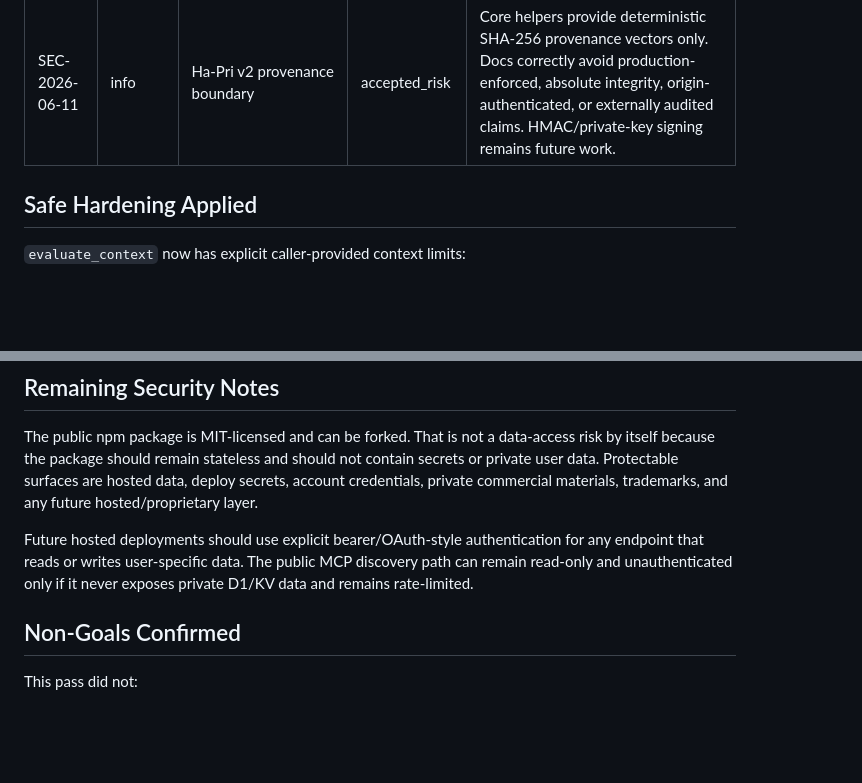
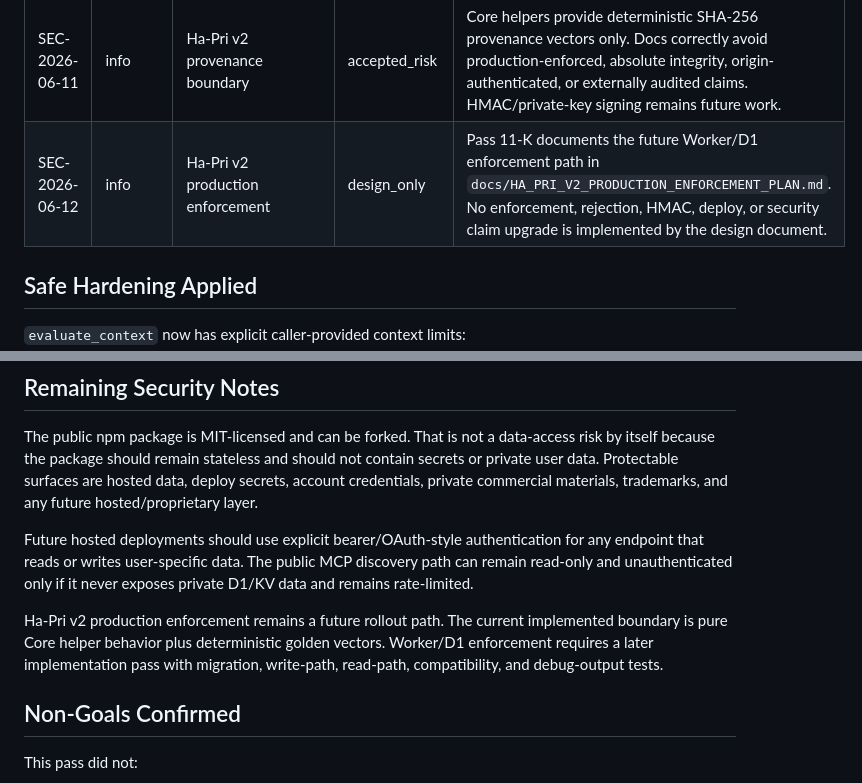
Before and after one commit to PrinceGabriel-lgtm/freshcontext-mcp, a Markdown page: docs/SECURITY_AUDIT_2026-06.md, 2 parts joined by grey strips. Drawn GitHub-style; blank space fills up the shorter version.

Commit message:
docs(provenance): design ha-pri v2 production enforcement

```diff
--- a/docs/SECURITY_AUDIT_2026-06.md
+++ b/docs/SECURITY_AUDIT_2026-06.md
@@ -107,6 +107,7 @@ Package dry-run includes expected public/runtime files such as `dist/server.js`,
 | SEC-2026-06-09 | low | Worker debug routes | fixed_in_12_B | `/health`, `/debug/db`, and `/debug/scrape` now have explicit method guards. Debug scrape failures return a generic JSON error while detailed errors remain in structured logs. Added regression tests. |
 | SEC-2026-06-10 | low | Reference adapter network surface | fixed_in_12_B | arXiv, Reddit, and broad changelog direct URL paths now pass through shared URL validation where applicable. Public URL support remains, but private/internal addresses and non-http protocols are blocked. Added regression tests. |
 | SEC-2026-06-11 | info | Ha-Pri v2 provenance boundary | accepted_risk | Core helpers provide deterministic SHA-256 provenance vectors only. Docs correctly avoid production-enforced, absolute integrity, origin-authenticated, or externally audited claims. HMAC/private-key signing remains future work. |
+| SEC-2026-06-12 | info | Ha-Pri v2 production enforcement | design_only | Pass 11-K documents the future Worker/D1 enforcement path in `docs/HA_PRI_V2_PRODUCTION_ENFORCEMENT_PLAN.md`. No enforcement, rejection, HMAC, deploy, or security claim upgrade is implemented by the design document. |
 
 ## Safe Hardening Applied
 
@@ -149,6 +150,8 @@ The public npm package is MIT-licensed and can be forked. That is not a data-acc
 
 Future hosted deployments should use explicit bearer/OAuth-style authentication for any endpoint that reads or writes user-specific data. The public MCP discovery path can remain read-only and unauthenticated only if it never exposes private D1/KV data and remains rate-limited.
 
+Ha-Pri v2 production enforcement remains a future rollout path. The current implemented boundary is pure Core helper behavior plus deterministic golden vectors. Worker/D1 enforcement requires a later implementation pass with migration, write-path, read-path, compatibility, and debug-output tests.
+
 ## Non-Goals Confirmed
 
 This pass did not:
```
Also changed, not shown: docs/HA_PRI_V2_DESIGN.md (+2 -0 lines), docs/HA_PRI_V2_PRODUCTION_ENFORCEMENT_PLAN.md (added, +414 -0 lines).
